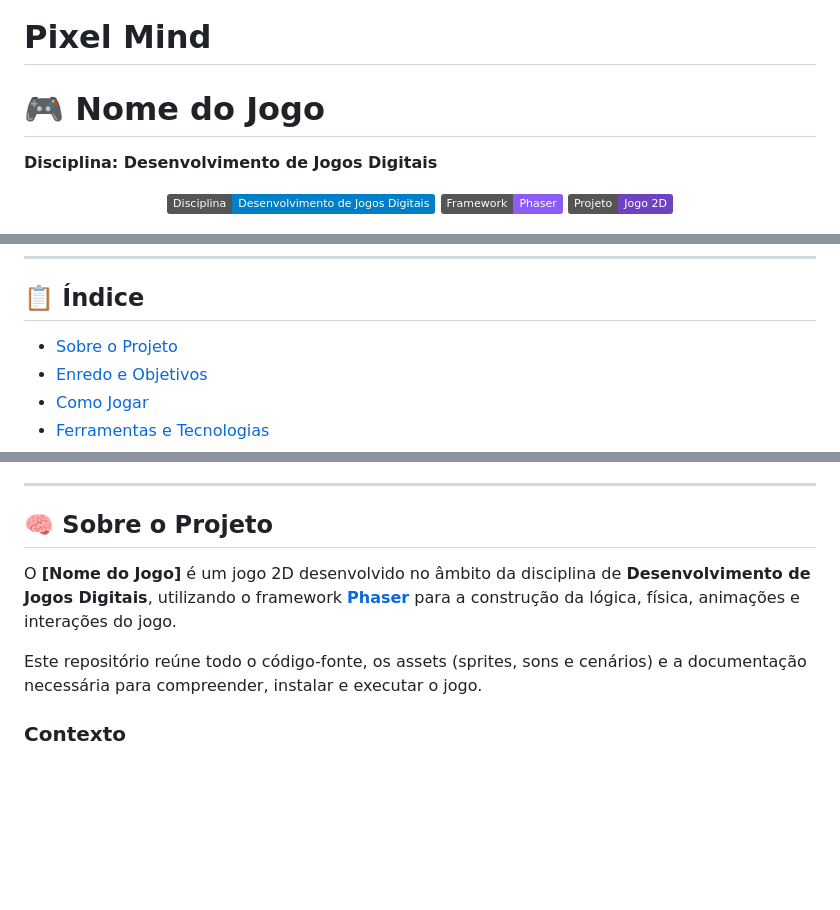
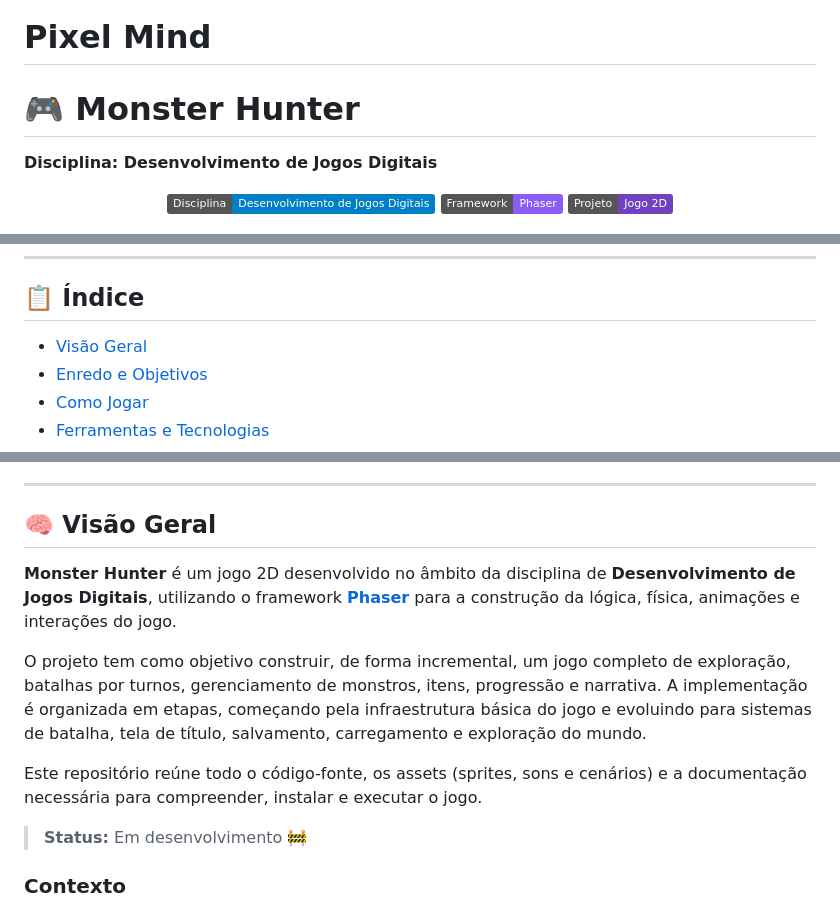
Before and after one commit to ferdnandopereira/desenvolvimento_jogos_pixelMind, a Markdown page: README.md, 3 parts joined by grey strips. GitHub-like rendering; badges without logos; blank space fills up the shorter version.

```diff
--- a/README.md
+++ b/README.md
@@ -1,5 +1,5 @@
 # Pixel Mind
-# 🎮 Nome do Jogo
+# 🎮 Monster Hunter
 **Disciplina: Desenvolvimento de Jogos Digitais**
 
 <div align="center">
@@ -33,7 +33,7 @@
 
 ## 📋 Índice
 
-- [Sobre o Projeto](#sobre-o-projeto)
+- [Visão Geral](#visao-geral)
 - [Enredo e Objetivos](#enredo-e-objetivos)
 - [Como Jogar](#como-jogar)
 - [Ferramentas e Tecnologias](#ferramentas-e-tecnologias)
@@ -48,12 +48,16 @@
 
 ---
 
-<a id="sobre-o-projeto"></a>
-## 🧠 Sobre o Projeto
+<a id="visao-geral"></a>
+## 🧠 Visão Geral
 
-O **[Nome do Jogo]** é um jogo 2D desenvolvido no âmbito da disciplina de **Desenvolvimento de Jogos Digitais**, utilizando o framework **[Phaser](https://phaser.io/)** para a construção da lógica, física, animações e interações do jogo.
+**Monster Hunter** é um jogo 2D desenvolvido no âmbito da disciplina de **Desenvolvimento de Jogos Digitais**, utilizando o framework **[Phaser](https://phaser.io/)** para a construção da lógica, física, animações e interações do jogo.
+
+O projeto tem como objetivo construir, de forma incremental, um jogo completo de exploração, batalhas por turnos, gerenciamento de monstros, itens, progressão e narrativa. A implementação é organizada em etapas, começando pela infraestrutura básica do jogo e evoluindo para sistemas de batalha, tela de título, salvamento, carregamento e exploração do mundo.
 
 Este repositório reúne todo o código-fonte, os assets (sprites, sons e cenários) e a documentação necessária para compreender, instalar e executar o jogo.
+
+> **Status:** Em desenvolvimento 🚧
 
 ### Contexto
 
```
Also changed, not shown: other parts of README.md (+53 -12 lines).
